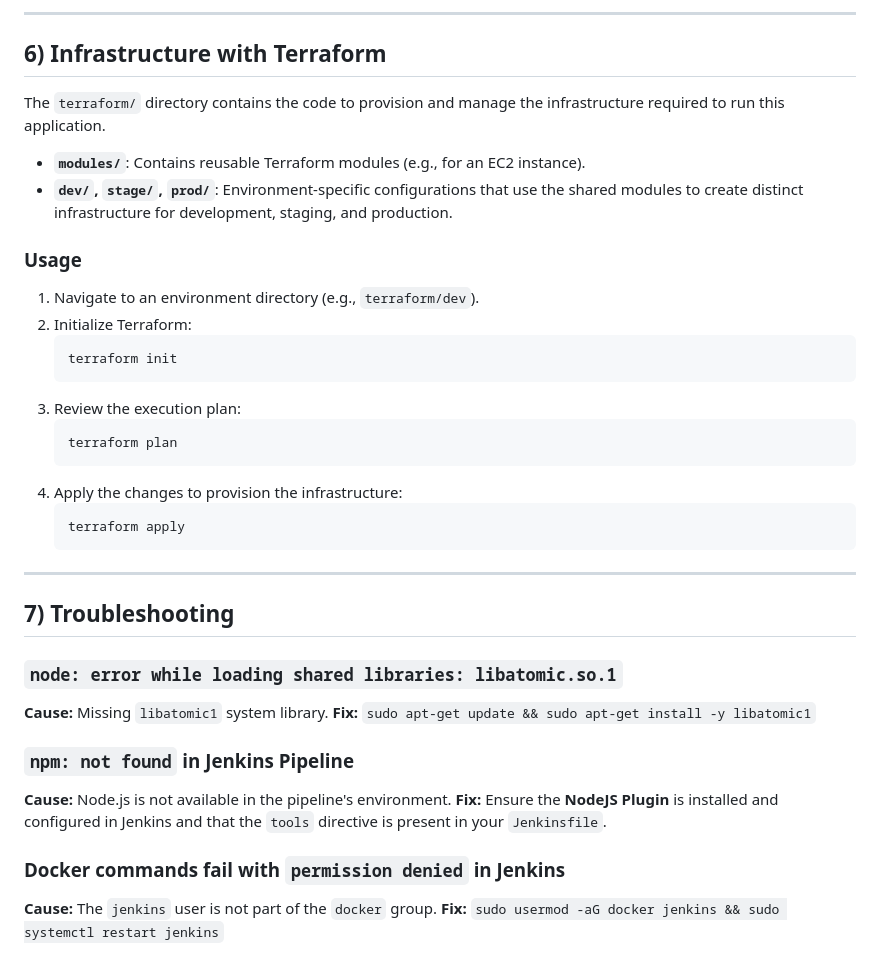
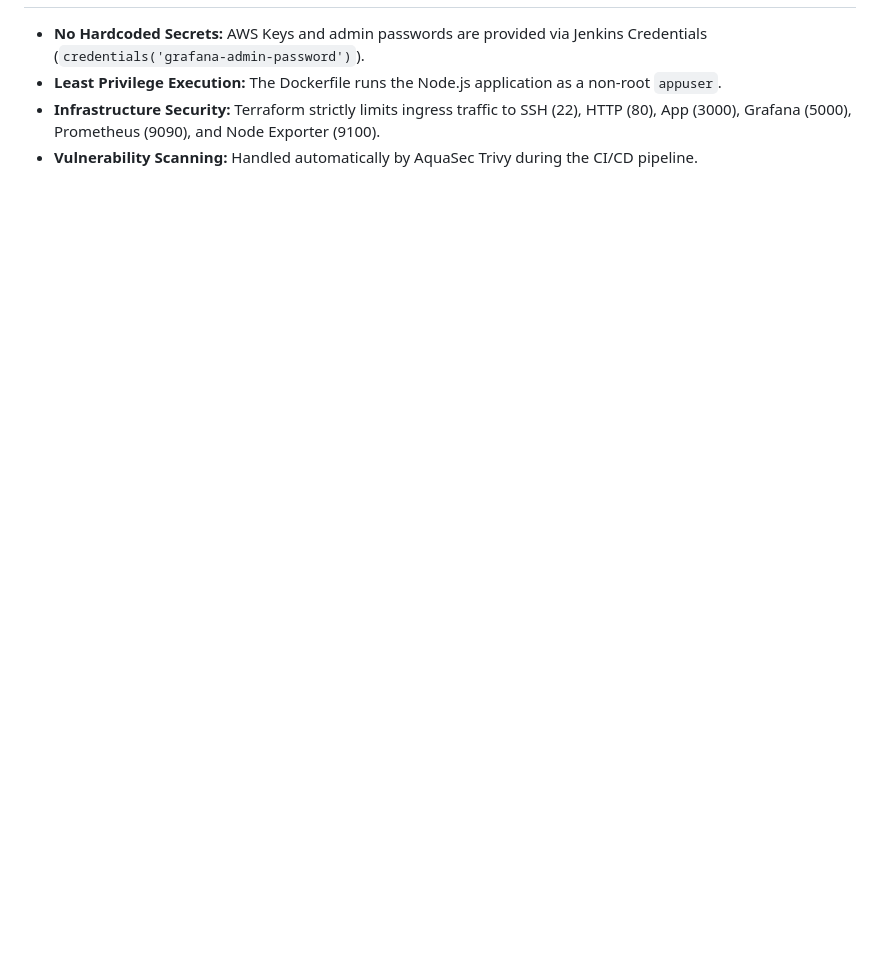
Before and after one commit to poVvisal/ExpressHub, a Markdown page: README.md, the part around one of its changes. Rendered like a GitHub page; blank space fills up the shorter version.

````diff
--- a/README.md
+++ b/README.md
@@ -139,39 +129,4 @@ The pipeline executes the following stages:
----
-
-## 6) Infrastructure with Terraform
-
-The `terraform/` directory contains the code to provision and manage the infrastructure required to run this application.
-
-- **`modules/`**: Contains reusable Terraform modules (e.g., for an EC2 instance).
-- **`dev/`, `stage/`, `prod/`**: Environment-specific configurations that use the shared modules to create distinct infrastructure for development, staging, and production.
-
-### Usage
-1.  Navigate to an environment directory (e.g., `terraform/dev`).
-2.  Initialize Terraform:
-    ```bash
-    terraform init
-    ```
-3.  Review the execution plan:
-    ```bash
-    terraform plan
-    ```
-4.  Apply the changes to provision the infrastructure:
-    ```bash
-    terraform apply
-    ```
-
----
-
-## 7) Troubleshooting
-
-### `node: error while loading shared libraries: libatomic.so.1`
-**Cause:** Missing `libatomic1` system library.
-**Fix:** `sudo apt-get update && sudo apt-get install -y libatomic1`
-
-### `npm: not found` in Jenkins Pipeline
-**Cause:** Node.js is not available in the pipeline's environment.
-**Fix:** Ensure the **NodeJS Plugin** is installed and configured in Jenkins and that the `tools` directive is present in your `Jenkinsfile`.
-
-### Docker commands fail with `permission denied` in Jenkins
-**Cause:** The `jenkins` user is not part of the `docker` group.
-**Fix:** `sudo usermod -aG docker jenkins && sudo systemctl restart jenkins`
+- **No Hardcoded Secrets:** AWS Keys and admin passwords are provided via Jenkins Credentials (`credentials('grafana-admin-password')`).
+- **Least Privilege Execution:** The Dockerfile runs the Node.js application as a non-root `appuser`.
+- **Infrastructure Security:** Terraform strictly limits ingress traffic to SSH (22), HTTP (80), App (3000), Grafana (5000), Prometheus (9090), and Node Exporter (9100).
+- **Vulnerability Scanning:** Handled automatically by AquaSec Trivy during the CI/CD pipeline.
````
Also changed, not shown: other parts of README.md (+83 -93 lines).
